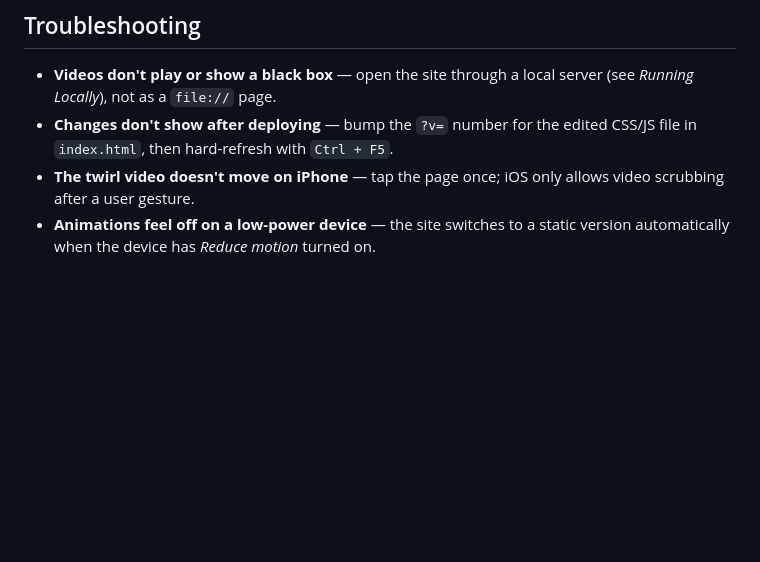
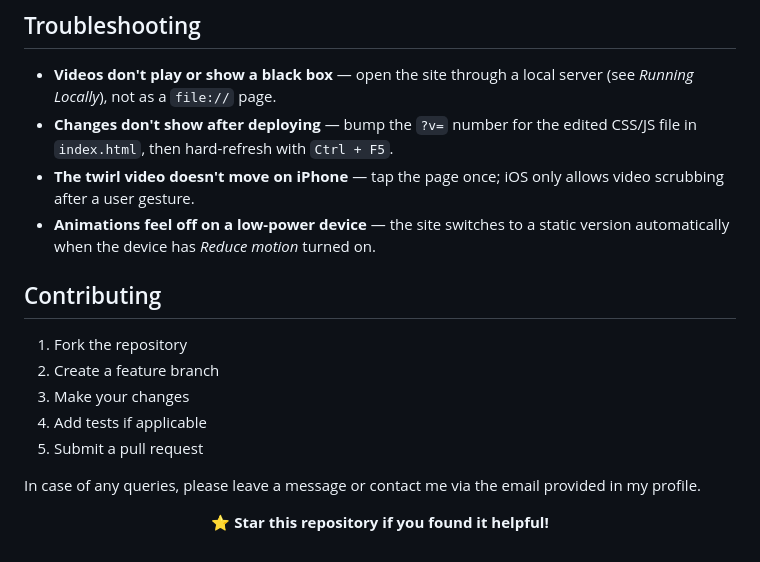
Before and after one commit to route-34-com/dresses-for-her, a Markdown page: README.md, the part around the change. Drawn GitHub-style; blank space fills up the shorter version.

Commit message:
README: setup, usage and project structure in the standard format

```diff
--- a/README.md
+++ b/README.md
@@ -160,3 +160,17 @@ Vercel picks up the push and deploys it within a minute. `vercel.json` sets cach
 - **Changes don't show after deploying** — bump the `?v=` number for the edited CSS/JS file in `index.html`, then hard-refresh with `Ctrl + F5`.
 - **The twirl video doesn't move on iPhone** — tap the page once; iOS only allows video scrubbing after a user gesture.
 - **Animations feel off on a low-power device** — the site switches to a static version automatically when the device has *Reduce motion* turned on.
+
+## Contributing
+
+1. Fork the repository
+2. Create a feature branch
+3. Make your changes
+4. Add tests if applicable
+5. Submit a pull request
+
+In case of any queries, please leave a message or contact me via the email provided in my profile.
+
+<p align="center">
+⭐ <strong>Star this repository if you found it helpful!</strong>
+</p>
```
